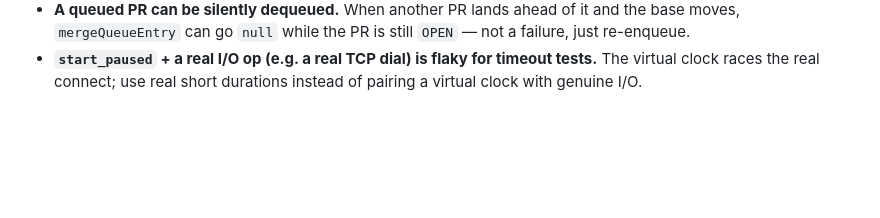
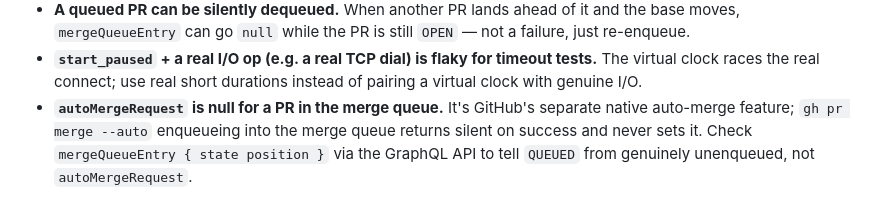
Before and after one commit to kauki-labs/sandy, a Markdown page: AGENTS.md, the part around the change. Drawn GitHub-style; blank space fills up the shorter version.

Commit message:
docs(agents): add the autoMergeRequest-vs-mergeQueueEntry gotcha
Confirmed just now on #295: gh pr merge --auto enqueueing into the merge
queue returns silent and never sets autoMergeRequest (GitHub's separate
native auto-merge field), which reads as unenqueued if that's the field
being watched. mergeQueueEntry{state,position} via GraphQL is the real
signal.

Co-Authored-By: Claude Sonnet 5 <noreply@anthropic.com>

```diff
--- a/AGENTS.md
+++ b/AGENTS.md
@@ -240,3 +240,8 @@ repo's own setup, not general git advice.
 - **`start_paused` + a real I/O op (e.g. a real TCP dial) is flaky for timeout
   tests.** The virtual clock races the real connect; use real short durations
   instead of pairing a virtual clock with genuine I/O.
+- **`autoMergeRequest` is null for a PR in the merge queue.** It's GitHub's
+  separate native auto-merge feature; `gh pr merge --auto` enqueueing into the
+  merge queue returns silent on success and never sets it. Check
+  `mergeQueueEntry { state position }` via the GraphQL API to tell `QUEUED`
+  from genuinely unenqueued, not `autoMergeRequest`.
```
